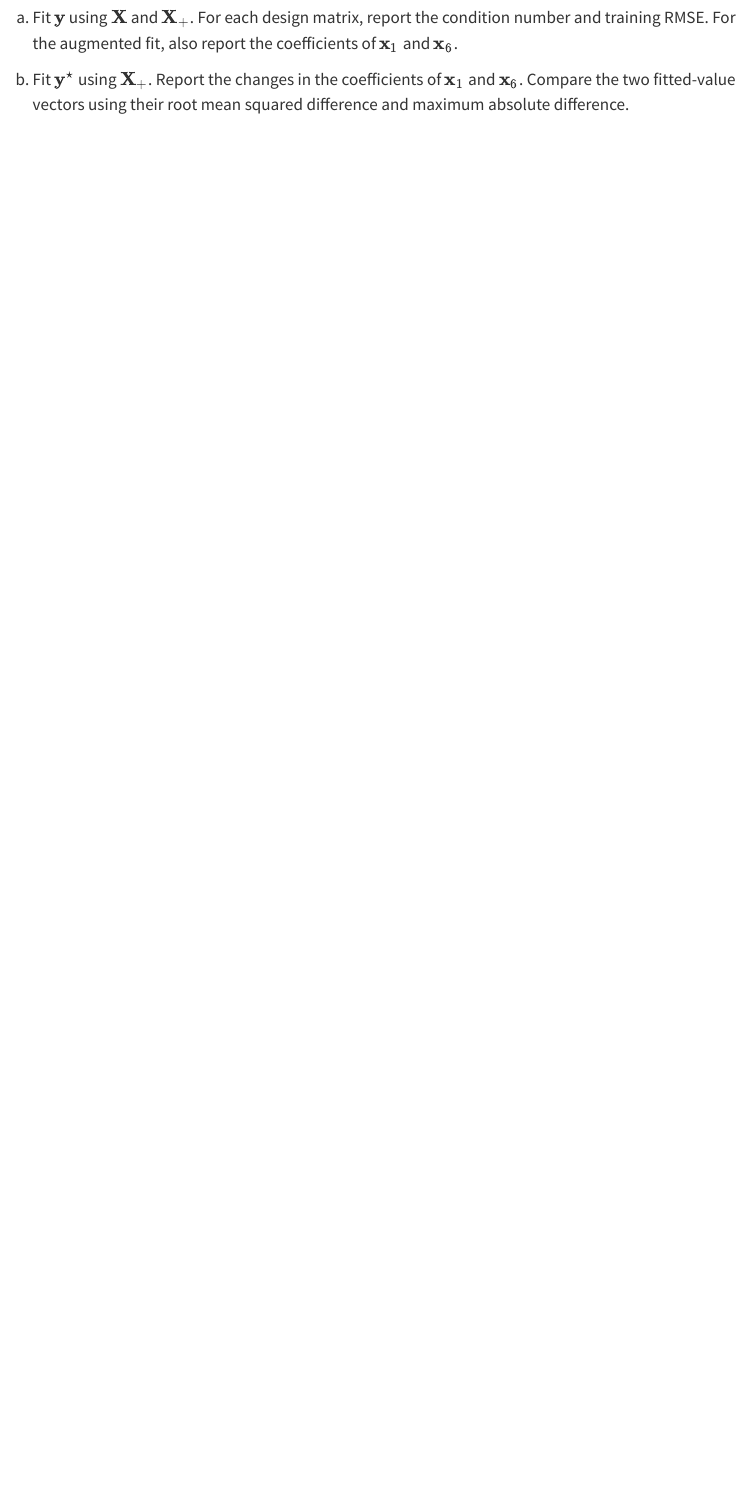
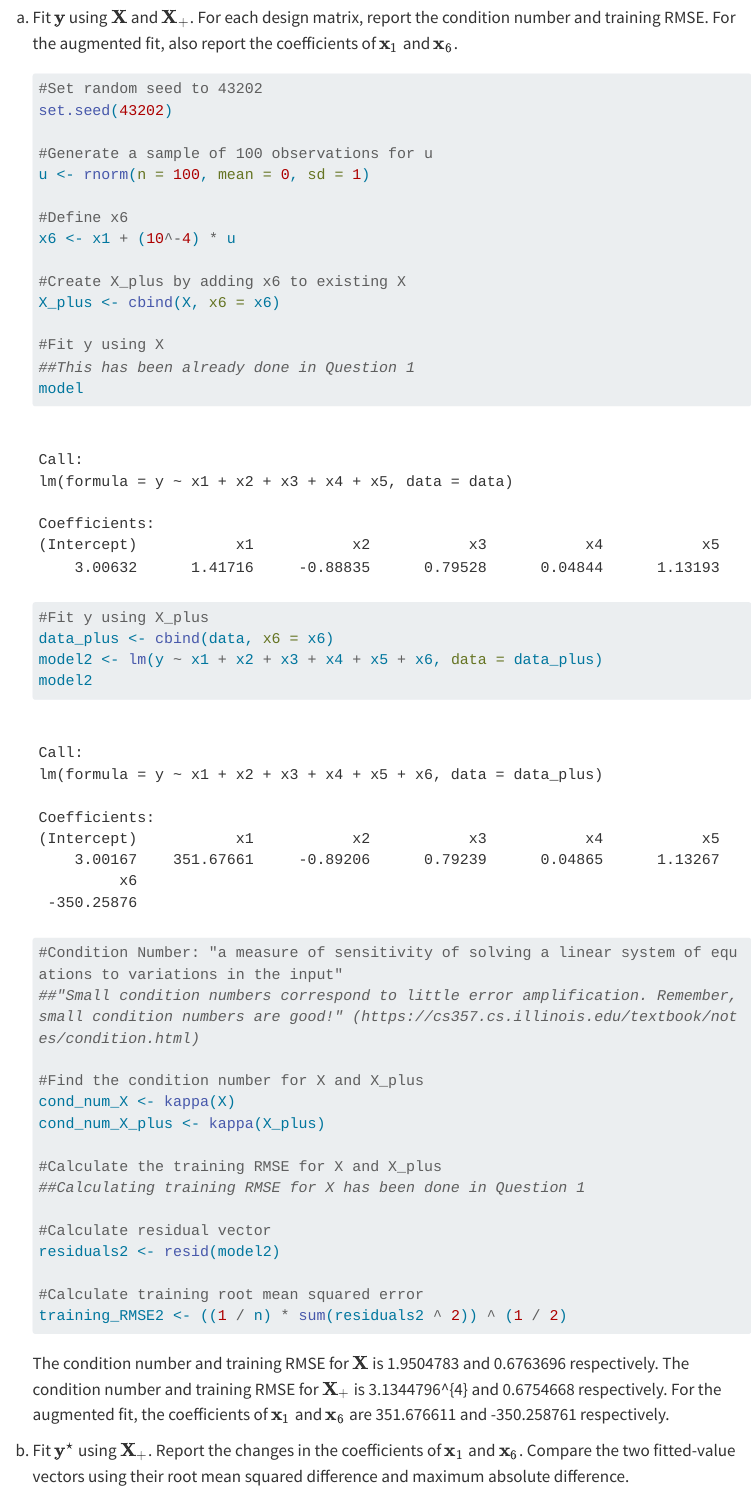
Before and after one commit to Bich-Yen/stat432-fall2026, a Quarto document (homework/week-01/homework-01.qmd): the page in a window 1100 px wide, from 7440 px down. Rendered offline with R 4.5, knitr and Pandoc in place of Quarto, with nearby package versions; menus at the side of the page are left out; long lines of code are wrapped.

Commit message:
Update homework 1

````diff
--- a/homework/week-01/homework-01.qmd
+++ b/homework/week-01/homework-01.qmd
@@ -288,3 +288,43 @@ Use a numerically stable least-squares routine throughout.
 
 a.  Fit $\mathbf y$ using $\mathbf X$ and $\mathbf X_+$. For each design matrix, report the condition number and training RMSE. For the augmented fit, also report the coefficients of $\mathbf x_1$ and $\mathbf x_6$.
 
+    ```{r}
+    #Set random seed to 43202
+    set.seed(43202)
+
+    #Generate a sample of 100 observations for u
+    u <- rnorm(n = 100, mean = 0, sd = 1)
+
+    #Define x6
+    x6 <- x1 + (10^-4) * u
+
+    #Create X_plus by adding x6 to existing X
+    X_plus <- cbind(X, x6 = x6)
+
+    #Fit y using X
+    ##This has been already done in Question 1
+    model
+
+    #Fit y using X_plus
+    data_plus <- cbind(data, x6 = x6)
+    model2 <- lm(y ~ x1 + x2 + x3 + x4 + x5 + x6, data = data_plus)
+    model2
+
+    #Condition Number: "a measure of sensitivity of solving a linear system of equations to variations in the input"
+    ##"Small condition numbers correspond to little error amplification. Remember, small condition numbers are good!" (https://cs357.cs.illinois.edu/textbook/notes/condition.html)
+
+    #Find the condition number for X and X_plus
+    cond_num_X <- kappa(X)
+    cond_num_X_plus <- kappa(X_plus)
+
+    #Calculate the training RMSE for X and X_plus
+    ##Calculating training RMSE for X has been done in Question 1
+
+    #Calculate residual vector
+    residuals2 <- resid(model2)
+
+    #Calculate training root mean squared error
+    training_RMSE2 <- ((1 / n) * sum(residuals2 ^ 2)) ^ (1 / 2)
+    ```
+
+    The condition number and training RMSE for $\mathbf X$ is `r cond_num_X` and `r training_RMSE` respectively. The condition number and training RMSE for $\mathbf X_+$ is `r cond_num_X_plus` and `r training_RMSE2` respectively. For the augmented fit, the coefficients of $\mathbf x_1$ and $\mathbf x_6$ are `r coef(model2)["x1"]` and `r coef(model2)["x6"]` respectively.
````
Also changed, not shown: homework/week-01/homework-01.qmd (31 more changed lines).
